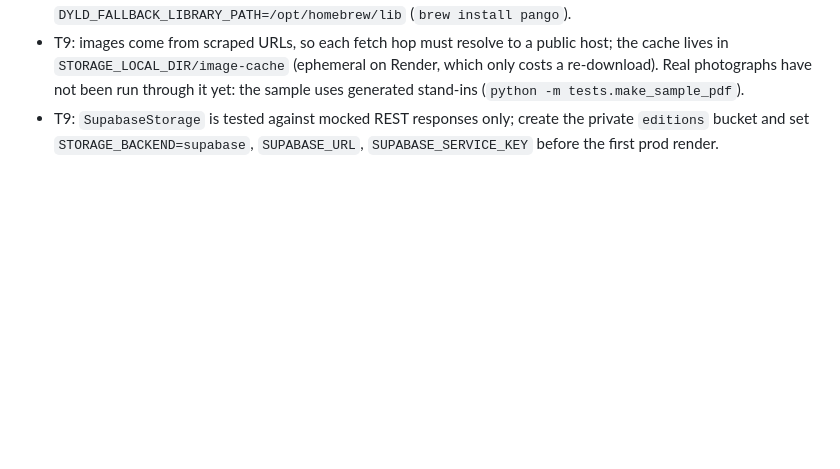
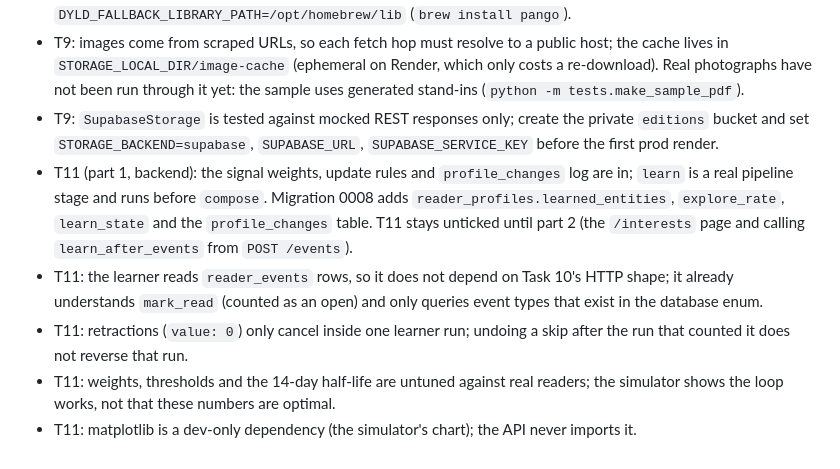
Before and after one commit to Abdul-Rafe8311/new-_helper, a Markdown page: TASKS.md, the part around the change. Rendered like a GitHub page; blank space fills up the shorter version.

Commit message:
docs: note T11 part 1 and what is deferred in TASKS.md

```diff
--- a/TASKS.md
+++ b/TASKS.md
@@ -63,3 +63,8 @@
 - T9: fonts (Playfair Display, Source Serif 4) are Latin subsets under `app/pdf/static/fonts` with their OFL licences; non-Latin headlines fall back to the system font. On macOS, WeasyPrint needs `DYLD_FALLBACK_LIBRARY_PATH=/opt/homebrew/lib` (`brew install pango`).
 - T9: images come from scraped URLs, so each fetch hop must resolve to a public host; the cache lives in `STORAGE_LOCAL_DIR/image-cache` (ephemeral on Render, which only costs a re-download). Real photographs have not been run through it yet: the sample uses generated stand-ins (`python -m tests.make_sample_pdf`).
 - T9: `SupabaseStorage` is tested against mocked REST responses only; create the private `editions` bucket and set `STORAGE_BACKEND=supabase`, `SUPABASE_URL`, `SUPABASE_SERVICE_KEY` before the first prod render.
+- T11 (part 1, backend): the signal weights, update rules and `profile_changes` log are in; `learn` is a real pipeline stage and runs before `compose`. Migration 0008 adds `reader_profiles.learned_entities`, `explore_rate`, `learn_state` and the `profile_changes` table. T11 stays unticked until part 2 (the `/interests` page and calling `learn_after_events` from `POST /events`).
+- T11: the learner reads `reader_events` rows, so it does not depend on Task 10's HTTP shape; it already understands `mark_read` (counted as an open) and only queries event types that exist in the database enum.
+- T11: retractions (`value: 0`) only cancel inside one learner run; undoing a skip after the run that counted it does not reverse that run.
+- T11: weights, thresholds and the 14-day half-life are untuned against real readers; the simulator shows the loop works, not that these numbers are optimal.
+- T11: matplotlib is a dev-only dependency (the simulator's chart); the API never imports it.
```
